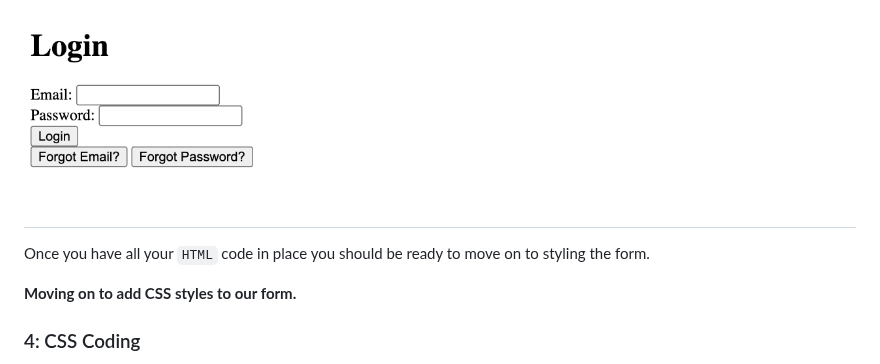
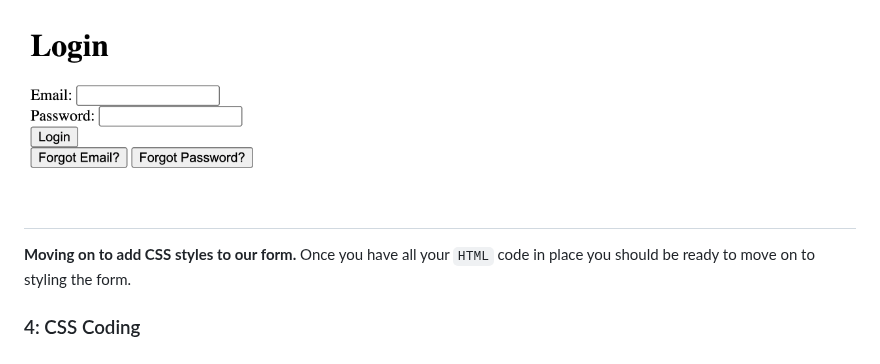
Before and after one commit to NikolaosPapas/aisd-wde-03-styling-a-form, a Markdown page: README.md, the part around the change. Rendered like a GitHub page.

Commit message:
corrections to solution branch

```diff
--- a/README.md
+++ b/README.md
@@ -51,9 +51,8 @@ It may look something like this in your browser:
 <img src="assets/images/example2.png" alt="Example Login Form" width="250" height="205">
 
 ##
+**Moving on to add CSS styles to our form.**
 Once you have all your `HTML` code in place you should be ready to move on to styling the form.
-
-**Moving on to add CSS styles to our form.**
 
 ### 4: CSS Coding
 Keep in mind that when asking AI for help with styling, you may need to supply your `HTML` code so it knows which classes or IDs you have used.
```
